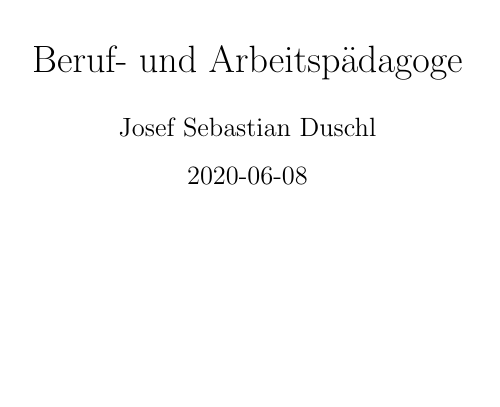
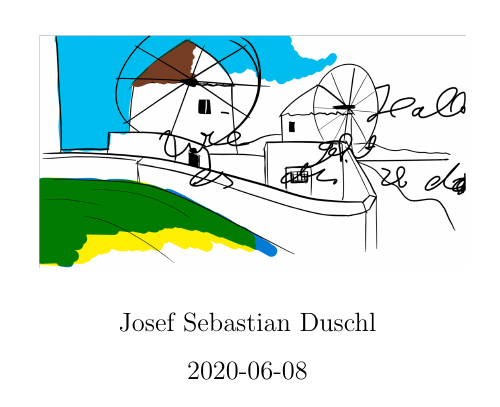
Before and after one commit to ChaosJD/AusbildungDerAusbilder, a LaTeX document (didaktischesKonzept/didaktischesKonzept.tex): page 1 of 3. Compiled offline with pdfLaTeX.

Commit message:
add didaktischesKozept.tex&pdf, pics directory

```diff
--- a/didaktischesKonzept/didaktischesKonzept.tex
+++ b/didaktischesKonzept/didaktischesKonzept.tex
@@ -6,8 +6,9 @@
 \title{Beruf- und Arbeitspädagoge}
 \date{2020-06-08}
 \author{Josef Sebastian Duschl}
-
-
+\title{
+	\includegraphics[scale=0.2]{./pics/boat.jpg}
+}
 
 \begin{document}
 
```
Also changed, not shown: didaktischesKonzept/didaktischesKonzept.pdf (added), didaktischesKonzept/pics/boat.jpg (added).
